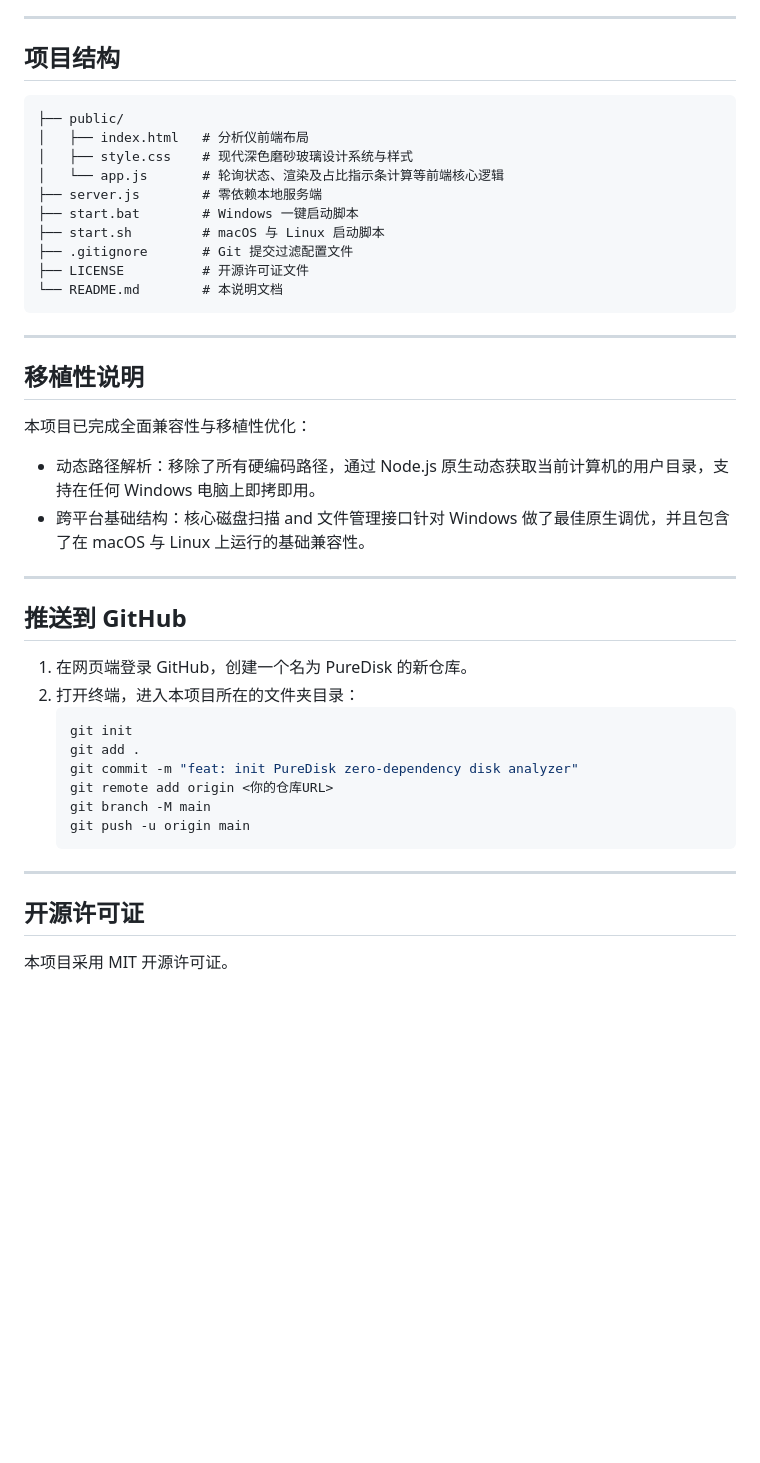
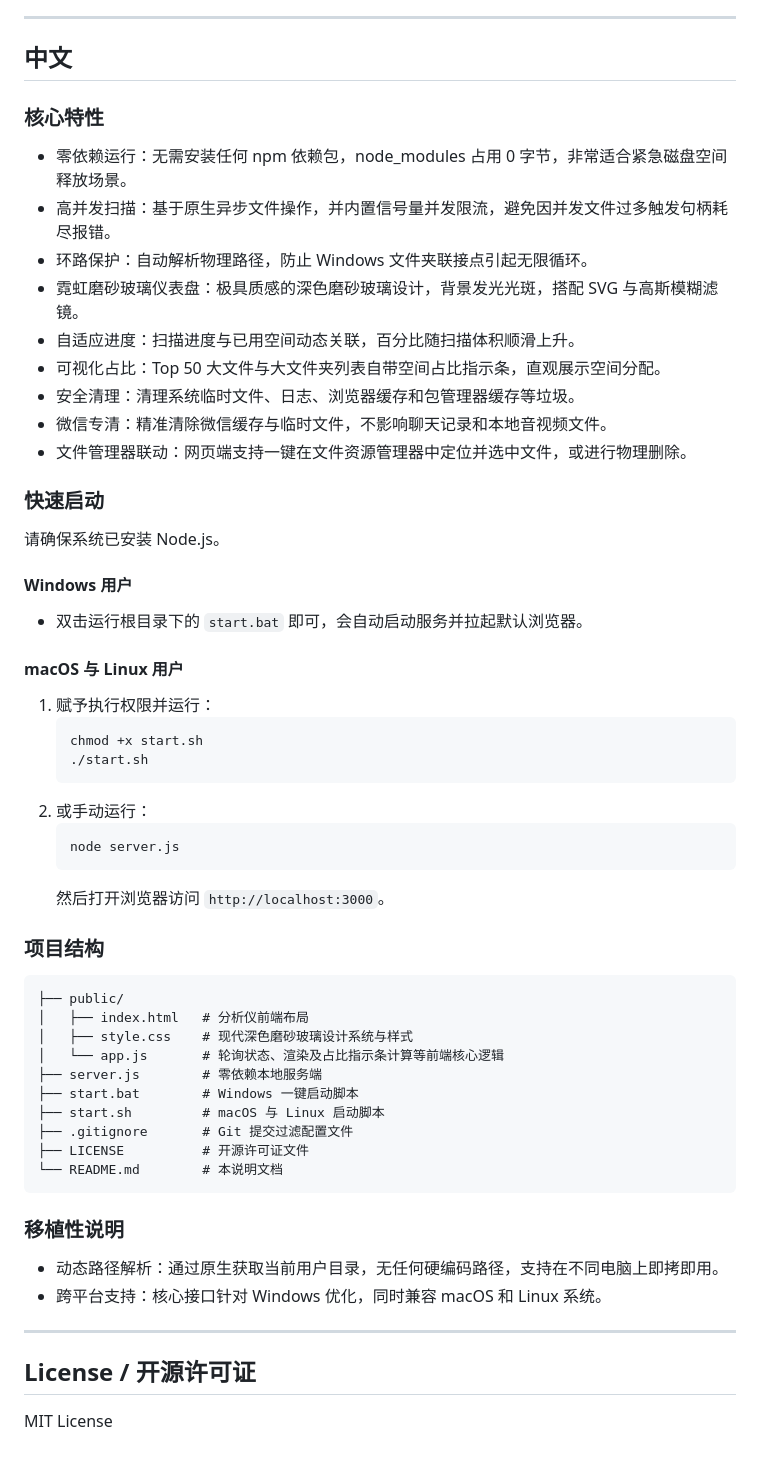
Before and after one commit to Smile-or-Sad/PureDisk, a Markdown page: README.md, the part around one of its changes. GitHub-like rendering; blank space fills up the shorter version.

````diff
--- a/README.md
+++ b/README.md
@@ -49,7 +60,40 @@
 
 ---
 
-## 项目结构
+## 中文
+
+### 核心特性
+
+- 零依赖运行：无需安装任何 npm 依赖包，node_modules 占用 0 字节，非常适合紧急磁盘空间释放场景。
+- 高并发扫描：基于原生异步文件操作，并内置信号量并发限流，避免因并发文件过多触发句柄耗尽报错。
+- 环路保护：自动解析物理路径，防止 Windows 文件夹联接点引起无限循环。
+- 霓虹磨砂玻璃仪表盘：极具质感的深色磨砂玻璃设计，背景发光光斑，搭配 SVG 与高斯模糊滤镜。
+- 自适应进度：扫描进度与已用空间动态关联，百分比随扫描体积顺滑上升。
+- 可视化占比：Top 50 大文件与大文件夹列表自带空间占比指示条，直观展示空间分配。
+- 安全清理：清理系统临时文件、日志、浏览器缓存和包管理器缓存等垃圾。
+- 微信专清：精准清除微信缓存与临时文件，不影响聊天记录和本地音视频文件。
+- 文件管理器联动：网页端支持一键在文件资源管理器中定位并选中文件，或进行物理删除。
+
+### 快速启动
+
+请确保系统已安装 Node.js。
+
+#### Windows 用户
+- 双击运行根目录下的 `start.bat` 即可，会自动启动服务并拉起默认浏览器。
+
+#### macOS 与 Linux 用户
+1. 赋予执行权限并运行：
+   ```bash
+   chmod +x start.sh
+   ./start.sh
+   ```
+2. 或手动运行：
+   ```bash
+   node server.js
+   ```
+   然后打开浏览器访问 `http://localhost:3000`。
+
+### 项目结构
 
 ```text
 ├── public/
@@ -64,31 +108,13 @@
 └── README.md        # 本说明文档
 ```
 
----
+### 移植性说明
 
-## 移植性说明
-
-本项目已完成全面兼容性与移植性优化：
-- 动态路径解析：移除了所有硬编码路径，通过 Node.js 原生动态获取当前计算机的用户目录，支持在任何 Windows 电脑上即拷即用。
-- 跨平台基础结构：核心磁盘扫描 and 文件管理接口针对 Windows 做了最佳原生调优，并且包含了在 macOS 与 Linux 上运行的基础兼容性。
+- 动态路径解析：通过原生获取当前用户目录，无任何硬编码路径，支持在不同电脑上即拷即用。
+- 跨平台支持：核心接口针对 Windows 优化，同时兼容 macOS 和 Linux 系统。
 
 ---
 
-## 推送到 GitHub
+## License / 开源许可证
 
-1. 在网页端登录 GitHub，创建一个名为 PureDisk 的新仓库。
-2. 打开终端，进入本项目所在的文件夹目录：
-   ```bash
-   git init
-   git add .
-   git commit -m "feat: init PureDisk zero-dependency disk analyzer"
-   git remote add origin <你的仓库URL>
-   git branch -M main
-   git push -u origin main
-   ```
-
----
-
-## 开源许可证
-
-本项目采用 MIT 开源许可证。
+MIT License
````
Also changed, not shown: other parts of README.md (+42 -31 lines).
